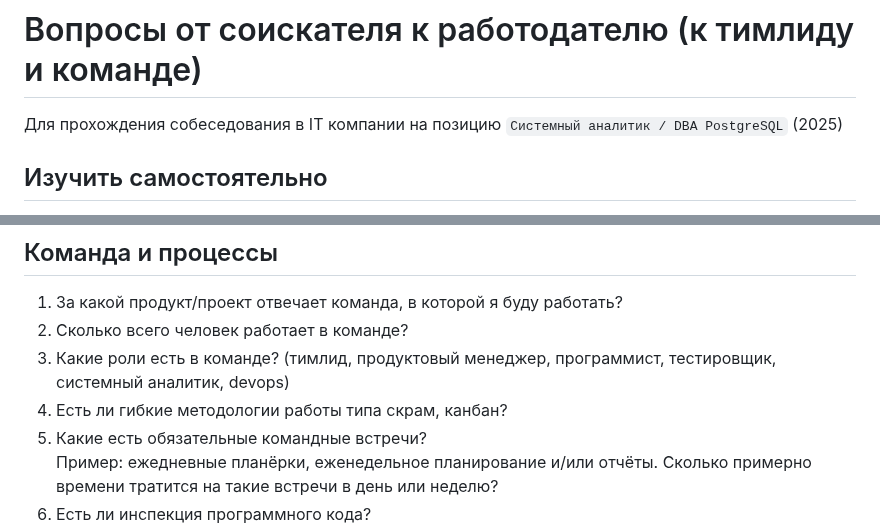
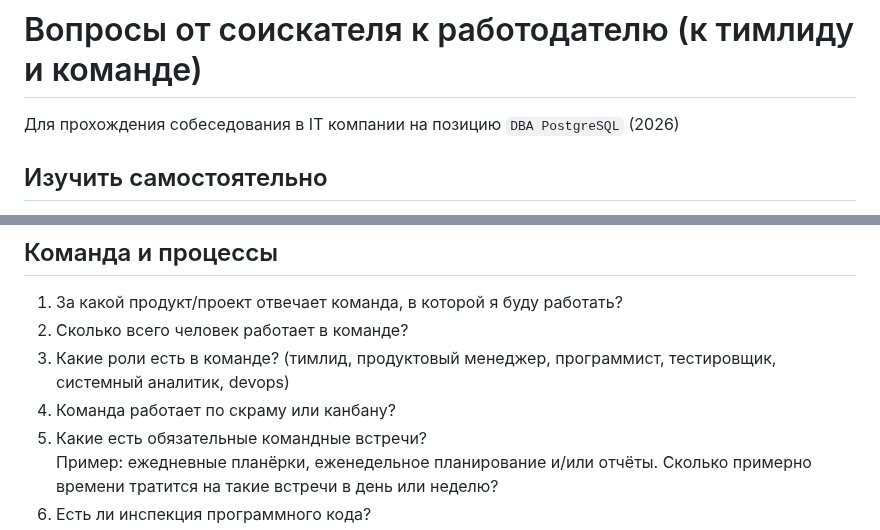
Before and after one commit to rin-nas/cv, a Markdown page: private/questions_to_team.md, 2 parts joined by grey strips. Drawn GitHub-style.

```diff
--- a/private/questions_to_team.md
+++ b/private/questions_to_team.md
@@ -1,6 +1,6 @@
 # Вопросы от соискателя к работодателю (к тимлиду и команде)
 
-Для прохождения собеседования в IT компании на позицию `Системный аналитик / DBA PostgreSQL` (2025)
+Для прохождения собеседования в IT компании на позицию `DBA PostgreSQL` (2026)
 
 ## Изучить самостоятельно
 
@@ -26,7 +26,7 @@
 1. За какой продукт/проект отвечает команда, в которой я буду работать?
 1. Сколько всего человек работает в команде?
 1. Какие роли есть в команде? (тимлид, продуктовый менеджер, программист, тестировщик, системный аналитик, devops)
-1. Есть ли гибкие методологии работы типа скрам, канбан?
+1. Команда работает по скраму или канбану?
 1. Какие есть обязательные командные встречи? \
    Пример: ежедневные планёрки, еженедельное планирование и/или отчёты. Сколько примерно времени тратится на такие встречи в день или неделю?
 1. Есть ли инспекция программного кода?
```
